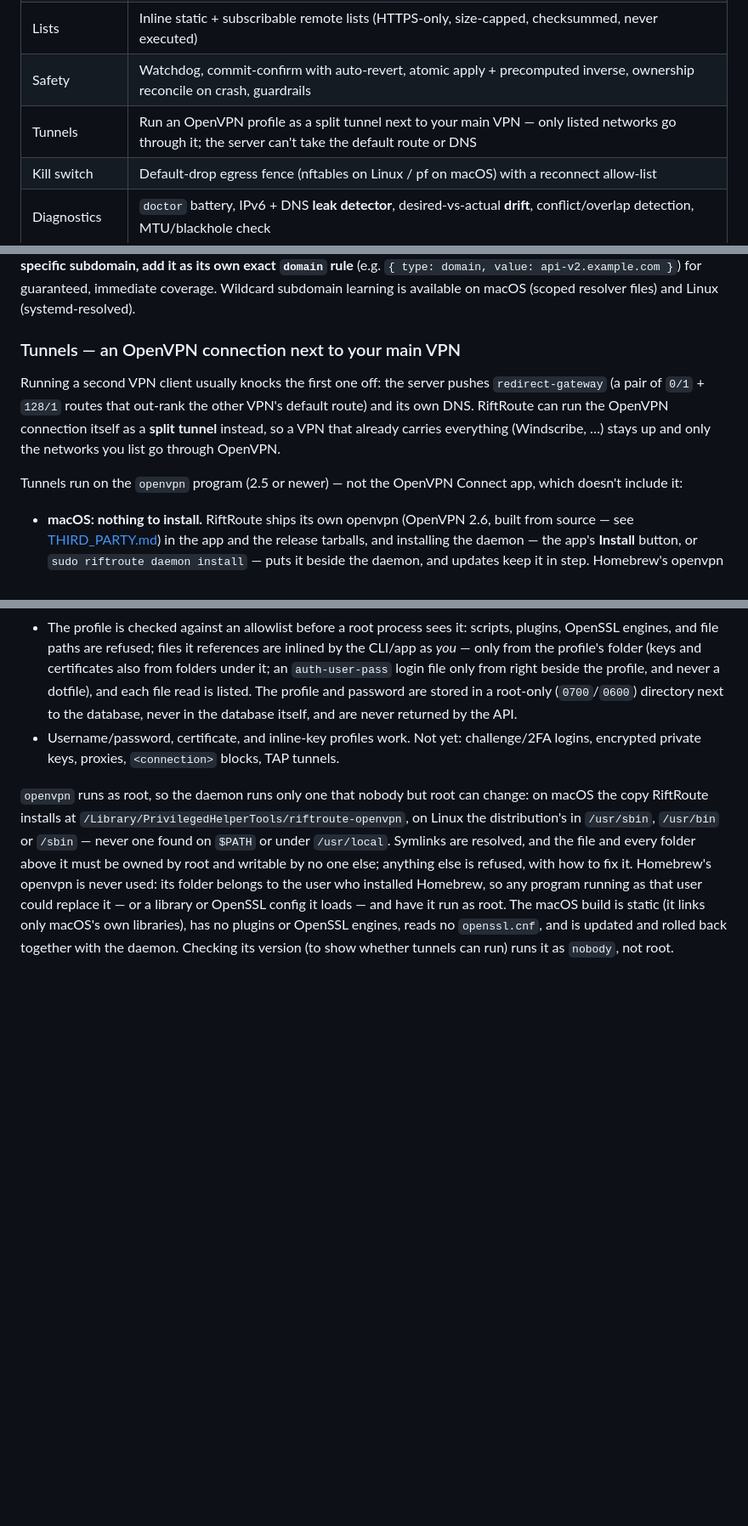
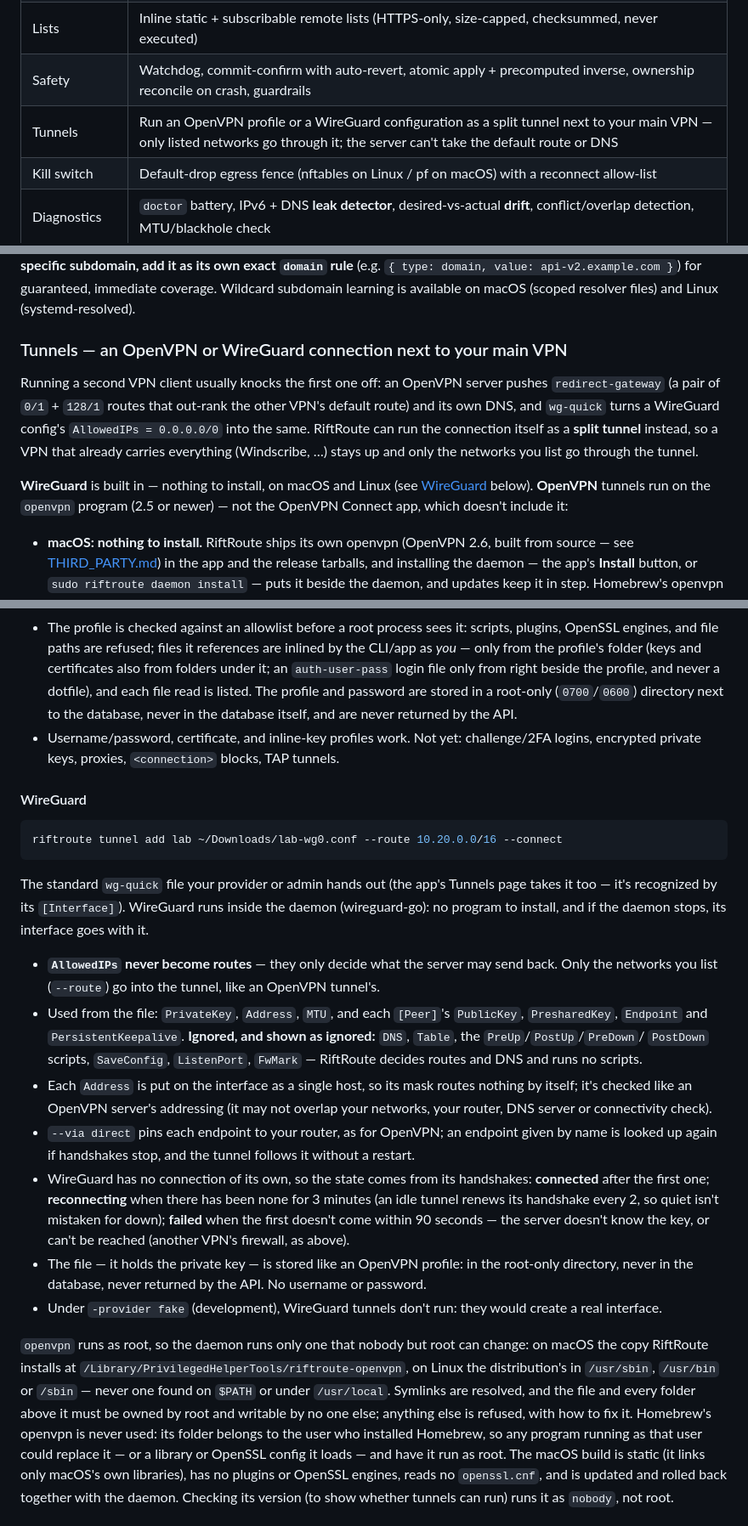
Before and after one commit to Amirhat/riftroute, a Markdown page: README.md, 3 parts joined by grey strips. Shown at 85% size. Rendered like a GitHub page; blank space fills up the shorter version.

Commit message:
docs: WireGuard tunnels — README, changelog, and the design as built
Co-Authored-By: Claude Opus 5.5 <noreply@anthropic.com>

````diff
--- a/README.md
+++ b/README.md
@@ -63,7 +63,7 @@ See [`riftroute-spec.md`](riftroute-spec.md) for the full spec and
 | Rules | `cidr`, `ip`, `domain` (re-resolved on a schedule), `asn`/`country` (with a MaxMind MMDB), `app` (Linux cgroup + fwmark; macOS PF match on uid/user) |
 | Lists | Inline static + subscribable remote lists (HTTPS-only, size-capped, checksummed, never executed) |
 | Safety | Watchdog, commit-confirm with auto-revert, atomic apply + precomputed inverse, ownership reconcile on crash, guardrails |
-| Tunnels | Run an OpenVPN profile as a split tunnel next to your main VPN — only listed networks go through it; the server can't take the default route or DNS |
+| Tunnels | Run an OpenVPN profile or a WireGuard configuration as a split tunnel next to your main VPN — only listed networks go through it; the server can't take the default route or DNS |
 | Kill switch | Default-drop egress fence (nftables on Linux / pf on macOS) with a reconnect allow-list |
 | Diagnostics | `doctor` battery, IPv6 + DNS **leak detector**, desired-vs-actual **drift**, conflict/overlap detection, MTU/blackhole check |
 | Observability | Live **flow monitor** (which connections go via VPN vs direct), route-explain (LPM simulator), audit timeline, `watch` TUI |
@@ -198,16 +198,20 @@ the first hit. **If you depend on a specific subdomain, add it as its own exact
 guaranteed, immediate coverage. Wildcard subdomain learning is available on
 macOS (scoped resolver files) and Linux (systemd-resolved).
 
-### Tunnels — an OpenVPN connection next to your main VPN
+### Tunnels — an OpenVPN or WireGuard connection next to your main VPN
 
-Running a second VPN client usually knocks the first one off: the server pushes
-`redirect-gateway` (a pair of `0/1` + `128/1` routes that out-rank the other
-VPN's default route) and its own DNS. RiftRoute can run the OpenVPN connection
-itself as a **split tunnel** instead, so a VPN that already carries everything
-(Windscribe, …) stays up and only the networks you list go through OpenVPN.
+Running a second VPN client usually knocks the first one off: an OpenVPN server
+pushes `redirect-gateway` (a pair of `0/1` + `128/1` routes that out-rank the
+other VPN's default route) and its own DNS, and `wg-quick` turns a WireGuard
+config's `AllowedIPs = 0.0.0.0/0` into the same. RiftRoute can run the
+connection itself as a **split tunnel** instead, so a VPN that already carries
+everything (Windscribe, …) stays up and only the networks you list go through
+the tunnel.
 
-Tunnels run on the `openvpn` program (2.5 or newer) — not the OpenVPN Connect
-app, which doesn't include it:
+**WireGuard** is built in — nothing to install, on macOS and Linux (see
+[WireGuard](#wireguard) below). **OpenVPN** tunnels run on the `openvpn`
+program (2.5 or newer) — not the OpenVPN Connect app, which doesn't include
+it:
 
 - **macOS: nothing to install.** RiftRoute ships its own openvpn (OpenVPN 2.6,
   built from source — see [THIRD_PARTY.md](THIRD_PARTY.md)) in the app and the
@@ -280,6 +284,43 @@ Or use the **Tunnels** page in the app. How it works:
   challenge/2FA logins, encrypted private keys, proxies, `<connection>` blocks,
   TAP tunnels.
 
+#### WireGuard
+
+```bash
+riftroute tunnel add lab ~/Downloads/lab-wg0.conf --route 10.20.0.0/16 --connect
+```
+
+The standard `wg-quick` file your provider or admin hands out (the app's
+Tunnels page takes it too — it's recognized by its `[Interface]`). WireGuard
+runs inside the daemon (wireguard-go): no program to install, and if the
+daemon stops, its interface goes with it.
+
+- **`AllowedIPs` never become routes** — they only decide what the server may
+  send back. Only the networks you list (`--route`) go into the tunnel, like an
+  OpenVPN tunnel's.
+- Used from the file: `PrivateKey`, `Address`, `MTU`, and each `[Peer]`'s
+  `PublicKey`, `PresharedKey`, `Endpoint` and `PersistentKeepalive`. **Ignored,
+  and shown as ignored:** `DNS`, `Table`, the `PreUp`/`PostUp`/`PreDown`/
+  `PostDown` scripts, `SaveConfig`, `ListenPort`, `FwMark` — RiftRoute decides
+  routes and DNS and runs no scripts.
+- Each `Address` is put on the interface as a single host, so its mask routes
+  nothing by itself; it's checked like an OpenVPN server's addressing (it may
+  not overlap your networks, your router, DNS server or connectivity check).
+- `--via direct` pins each endpoint to your router, as for OpenVPN; an endpoint
+  given by name is looked up again if handshakes stop, and the tunnel follows
+  it without a restart.
+- WireGuard has no connection of its own, so the state comes from its
+  handshakes: **connected** after the first one; **reconnecting** when there
+  has been none for 3 minutes (an idle tunnel renews its handshake every 2, so
+  quiet isn't mistaken for down); **failed** when the first doesn't come within
+  90 seconds — the server doesn't know the key, or can't be reached (another
+  VPN's firewall, as above).
+- The file — it holds the private key — is stored like an OpenVPN profile: in
+  the root-only directory, never in the database, never returned by the API.
+  No username or password.
+- Under `-provider fake` (development), WireGuard tunnels don't run: they would
+  create a real interface.
+
 `openvpn` runs as root, so the daemon runs only one that nobody but root can
 change: on macOS the copy RiftRoute installs at
 `/Library/PrivilegedHelperTools/riftroute-openvpn`, on Linux the
````
Also changed, not shown: other parts of README.md (+1 -1 lines), CHANGELOG.md (+19 -0 lines), docs/tunnels-wireguard.md (+25 -4 lines).
